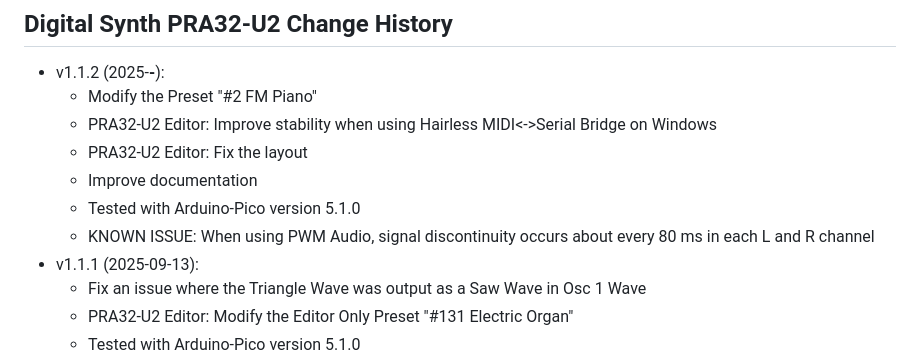
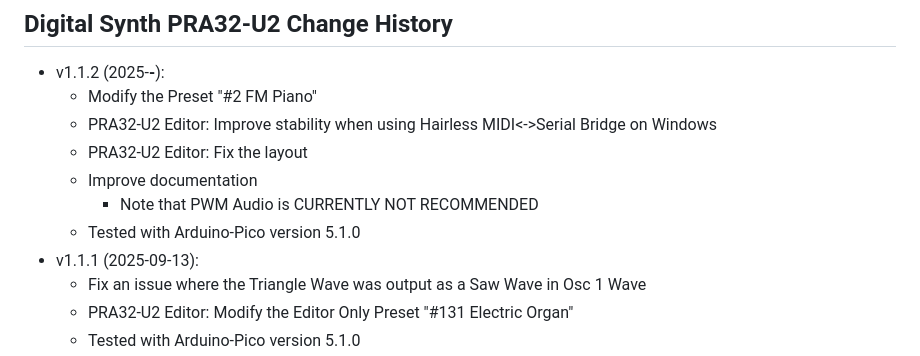
Before and after one commit to risgk/digital-synth-pra32-u2, a Markdown page: PRA32-U2-Change-History.md, the part around the change. GitHub-like rendering.

```diff
--- a/PRA32-U2-Change-History.md
+++ b/PRA32-U2-Change-History.md
@@ -5,8 +5,8 @@
     - PRA32-U2 Editor: Improve stability when using Hairless MIDI<->Serial Bridge on Windows
     - PRA32-U2 Editor: Fix the layout
     - Improve documentation
+        - Note that PWM Audio is CURRENTLY NOT RECOMMENDED
     - Tested with Arduino-Pico version 5.1.0
-    - KNOWN ISSUE: When using PWM Audio, signal discontinuity occurs about every 80 ms in each L and R channel
 - v1.1.1 (2025-09-13):
     - Fix an issue where the Triangle Wave was output as a Saw Wave in Osc 1 Wave
     - PRA32-U2 Editor: Modify the Editor Only Preset "#131 Electric Organ"
```
Also changed, not shown: README.md (+6 -9 lines), pra32-u2-pwm-audio-bread-board.png, pra32-u2-pwm-audio-circuit-diagram.png.
